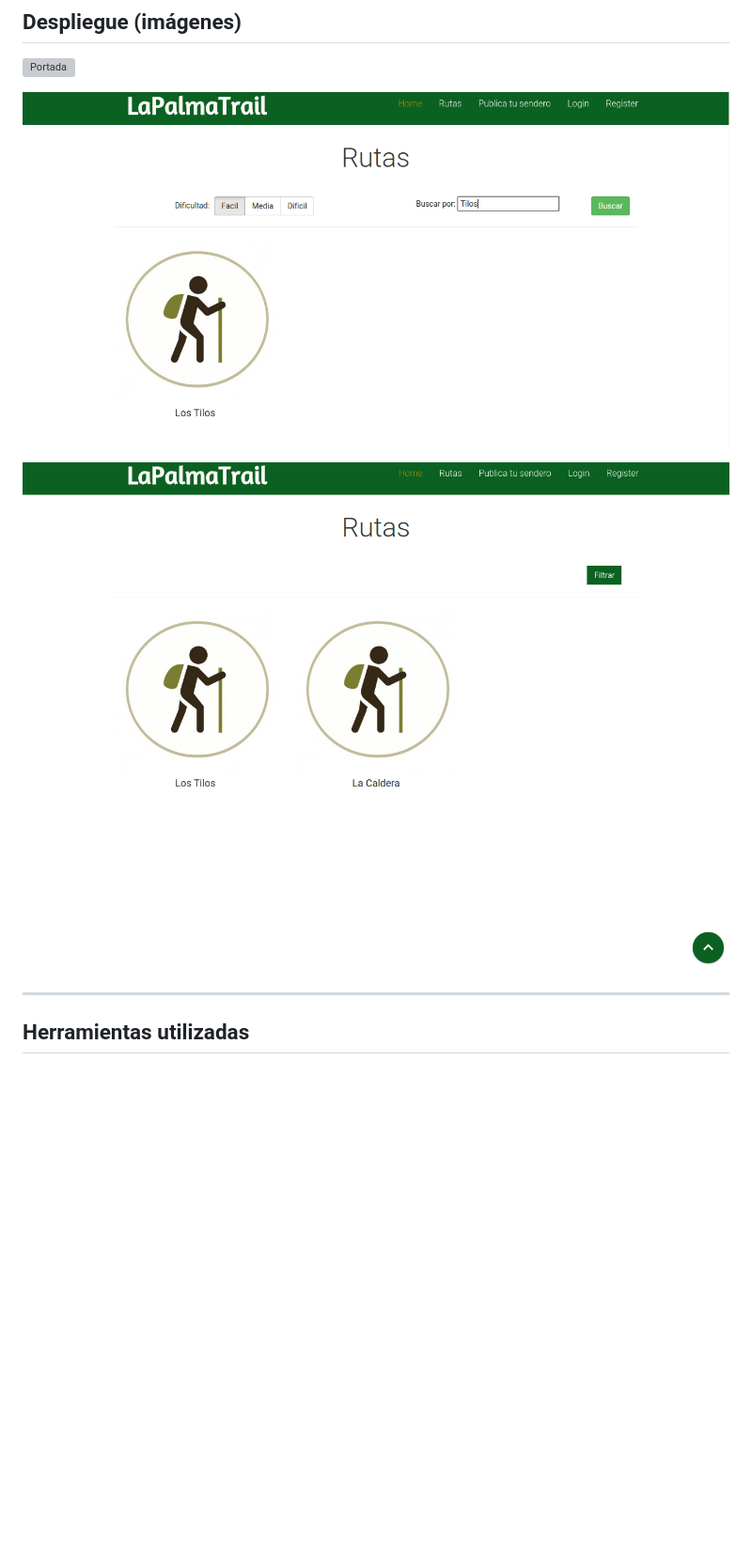
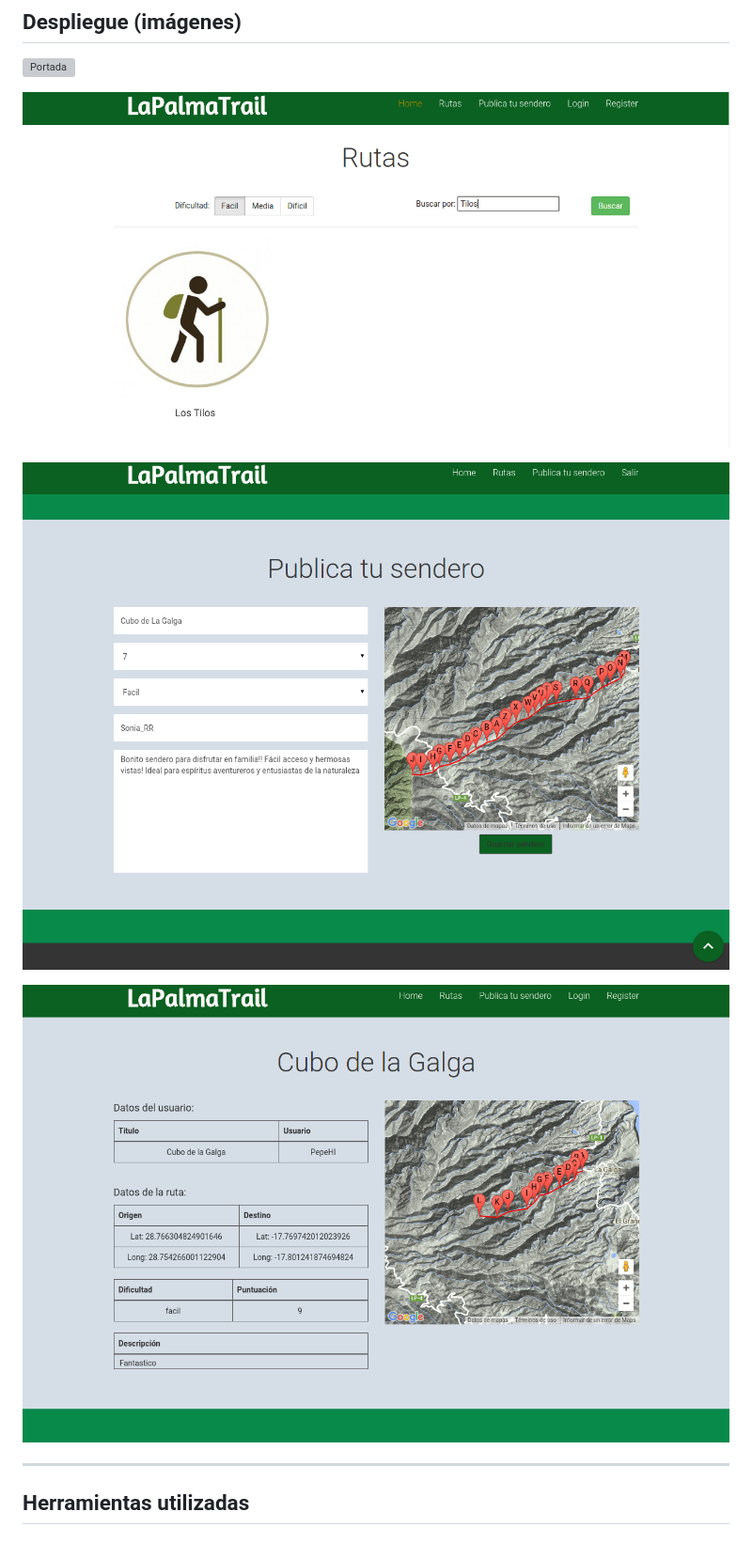
Before and after one commit to ULL-ESIT-GRADOII-DSI/proyecto-final-de-dsi-josue-nayra-dsi15-16-1, a Markdown page: README.md, the part around the change printed below. Shown: that part at 94% size. Drawn GitHub-style; pictures changed too: mostrar.png (added), publicar.png (added), rutas.png (deleted); blank space fills up the shorter version; grey boxes are pictures that could not be loaded.

```diff
--- a/README.md
+++ b/README.md
@@ -12,10 +12,11 @@ Cada usuario puede marcar los distintos puntos que conforman su ruta o sendero,
 
 ![Portada](portada.png)
 
-![Filtro y rutas](filtro.png )
+![Filtro y rutas](filtro.png)
 
-![Rutas](rutas.png)
+![Publicar sendero](publicar.png)
 
+![Mostrar sendero](mostrar.png)
 
 --------
 
```
Also changed, not shown: other parts of README.md (+2 -2 lines), 2 other files.
